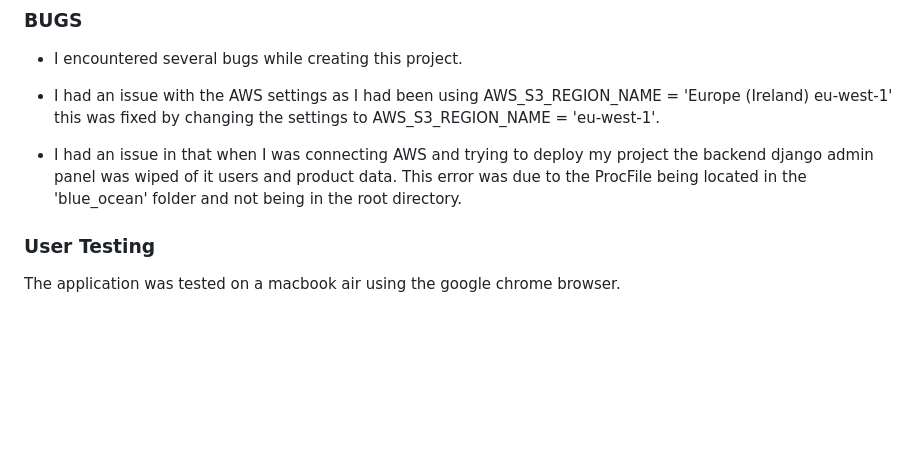
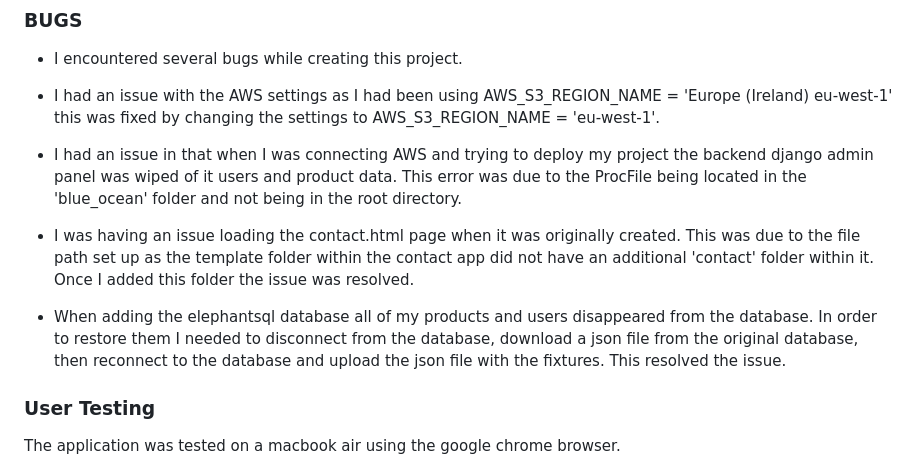
Before and after one commit to d-lynch95/Blue_Ocean_Travel, a Markdown page: README.md, the part around the change. Rendered like a GitHub page; blank space fills up the shorter version.

Commit message:
download database info as a json file, then reupload the data and create the bug report in the README

```diff
--- a/README.md
+++ b/README.md
@@ -361,6 +361,9 @@ I created an extra [Testing.md](https://github.com/d-lynch95/Portfolio-Project4/
 
 - I had an issue in that when I was connecting AWS and trying to deploy my project the backend django admin panel was wiped of it users and product data. This error was due to the ProcFile being located in the 'blue_ocean' folder and not being in the root directory.
 
+- I was having an issue loading the contact.html page when it was originally created. This was due to the file path set up as the template folder within the contact app did not have an additional 'contact' folder within it. Once I added this folder the issue was resolved.
+
+- When adding the elephantsql database all of my products and users disappeared from the database. In order to restore them I needed to disconnect from the database, download a json file from the original database, then reconnect to the database and upload the json file with the fixtures. This resolved the issue.
 
 
 ### User Testing
```
